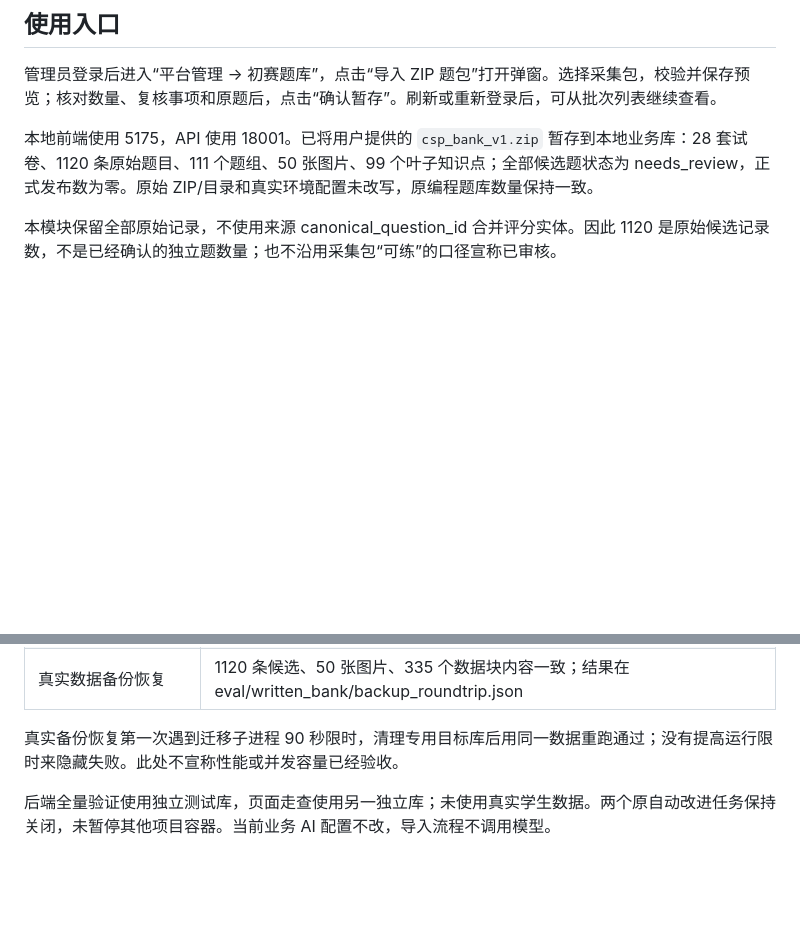
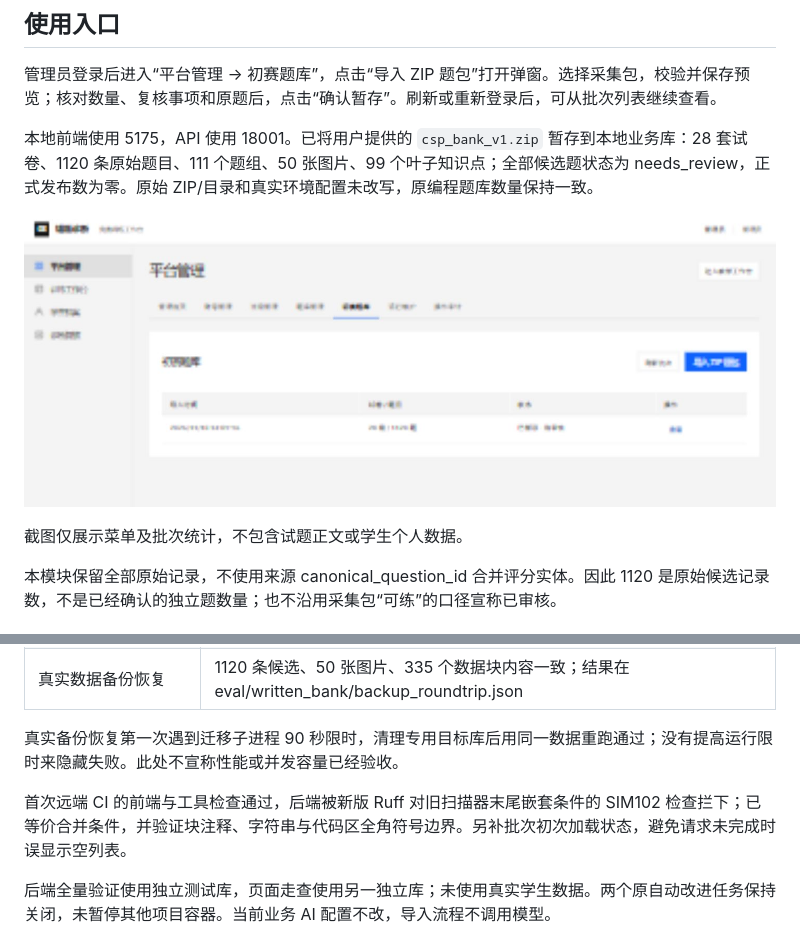
Before and after one commit to hty666-blip/oi-diagnosis, a Markdown page: docs/初赛题库导入暂存验收.md, 2 parts joined by grey strips. GitHub-like rendering; pictures changed too: docs/images/written-bank-staging.jpg (added); blank space fills up the shorter version.

```diff
--- a/docs/初赛题库导入暂存验收.md
+++ b/docs/初赛题库导入暂存验收.md
@@ -7,6 +7,10 @@
 管理员登录后进入“平台管理 → 初赛题库”，点击“导入 ZIP 题包”打开弹窗。选择采集包，校验并保存预览；核对数量、复核事项和原题后，点击“确认暂存”。刷新或重新登录后，可从批次列表继续查看。
 
 本地前端使用 5175，API 使用 18001。已将用户提供的 `csp_bank_v1.zip` 暂存到本地业务库：28 套试卷、1120 条原始题目、111 个题组、50 张图片、99 个叶子知识点；全部候选题状态为 needs_review，正式发布数为零。原始 ZIP/目录和真实环境配置未改写，原编程题库数量保持一致。
+
+![管理员初赛题库批次列表](images/written-bank-staging.jpg)
+
+截图仅展示菜单及批次统计，不包含试题正文或学生个人数据。
 
 本模块保留全部原始记录，不使用来源 canonical_question_id 合并评分实体。因此 1120 是原始候选记录数，不是已经确认的独立题数量；也不沿用采集包“可练”的口径宣称已审核。
 
@@ -55,6 +59,8 @@
 
 真实备份恢复第一次遇到迁移子进程 90 秒限时，清理专用目标库后用同一数据重跑通过；没有提高运行限时来隐藏失败。此处不宣称性能或并发容量已经验收。
 
+首次远端 CI 的前端与工具检查通过，后端被新版 Ruff 对旧扫描器末尾嵌套条件的 SIM102 检查拦下；已等价合并条件，并验证块注释、字符串与代码区全角符号边界。另补批次初次加载状态，避免请求未完成时误显示空列表。
+
 后端全量验证使用独立测试库，页面走查使用另一独立库；未使用真实学生数据。两个原自动改进任务保持关闭，未暂停其他项目容器。当前业务 AI 配置不改，导入流程不调用模型。
 
 ## 后续工作
```
Also changed, not shown: docs/持续改进交接.md (+2 -0 lines), 2 other files.
